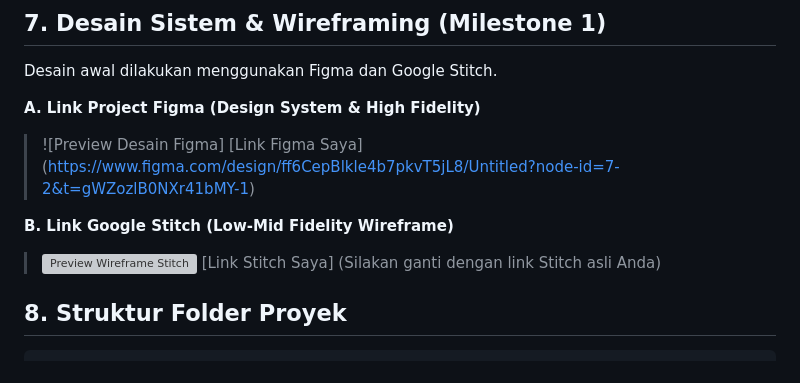
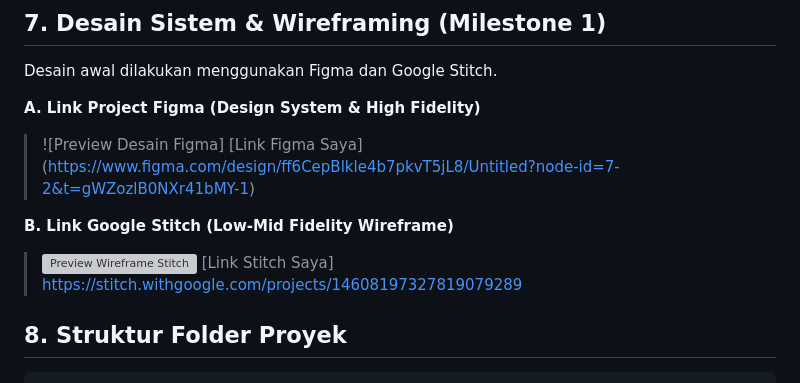
Before and after one commit to ahmadakbarfadil-cmyk/pos-kasir, a Markdown page: pos-kasir/docs/PERANCANGAN.md, the part around the change. Rendered like a GitHub page; grey boxes are pictures that could not be loaded.

````diff
--- a/pos-kasir/docs/PERANCANGAN.md
+++ b/pos-kasir/docs/PERANCANGAN.md
@@ -72,7 +72,7 @@ Desain awal dilakukan menggunakan Figma dan Google Stitch.
 
 **B. Link Google Stitch (Low-Mid Fidelity Wireframe)**
 > ![Preview Wireframe Stitch](https://via.placeholder.com/800x400.png?text=Placeholder+Wireframe+Stitch)
-> [Link Stitch Saya] (Silakan ganti dengan link Stitch asli Anda)
+> [Link Stitch Saya] https://stitch.withgoogle.com/projects/14608197327819079289
 
 ## 8. Struktur Folder Proyek
 ```text
````
